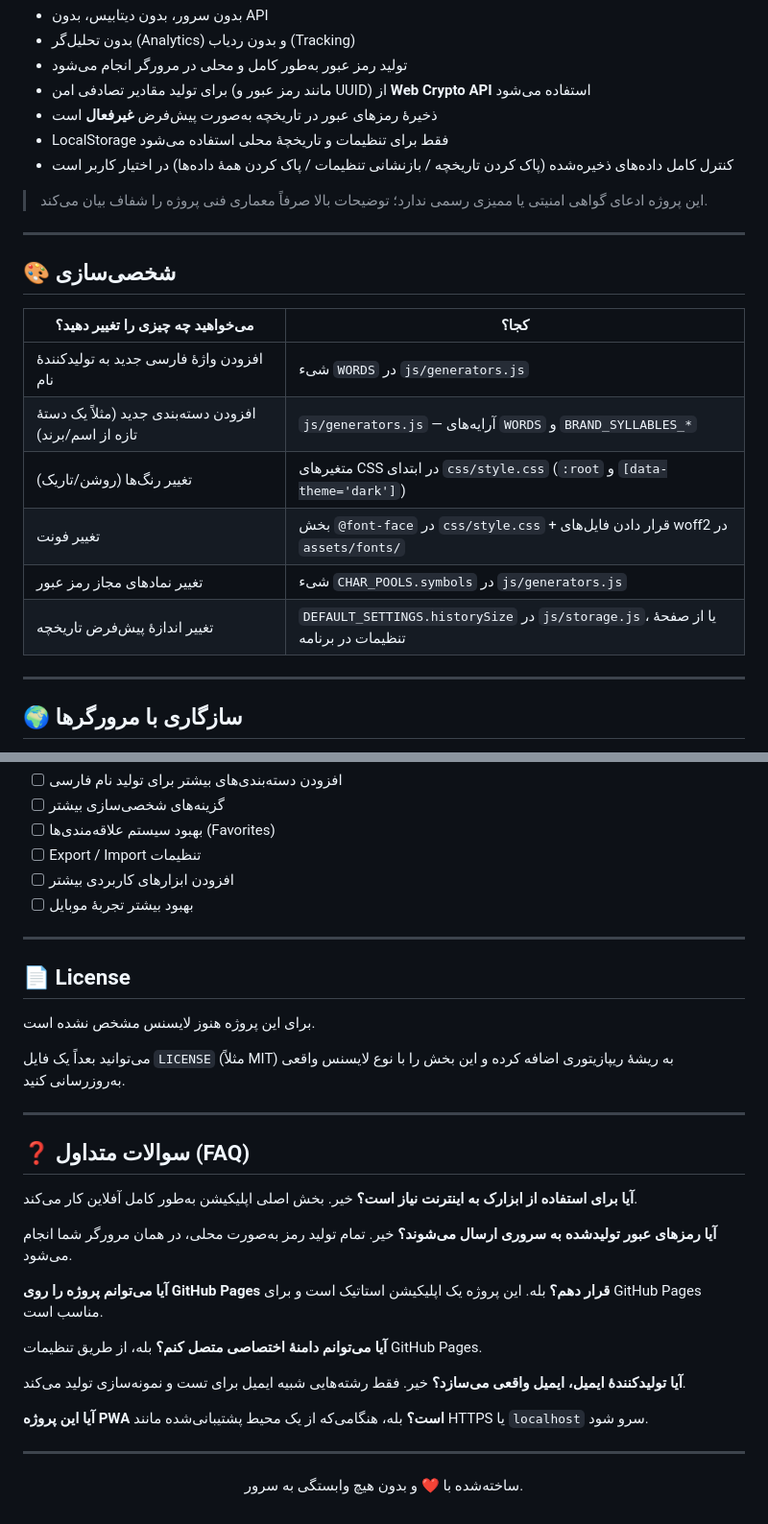
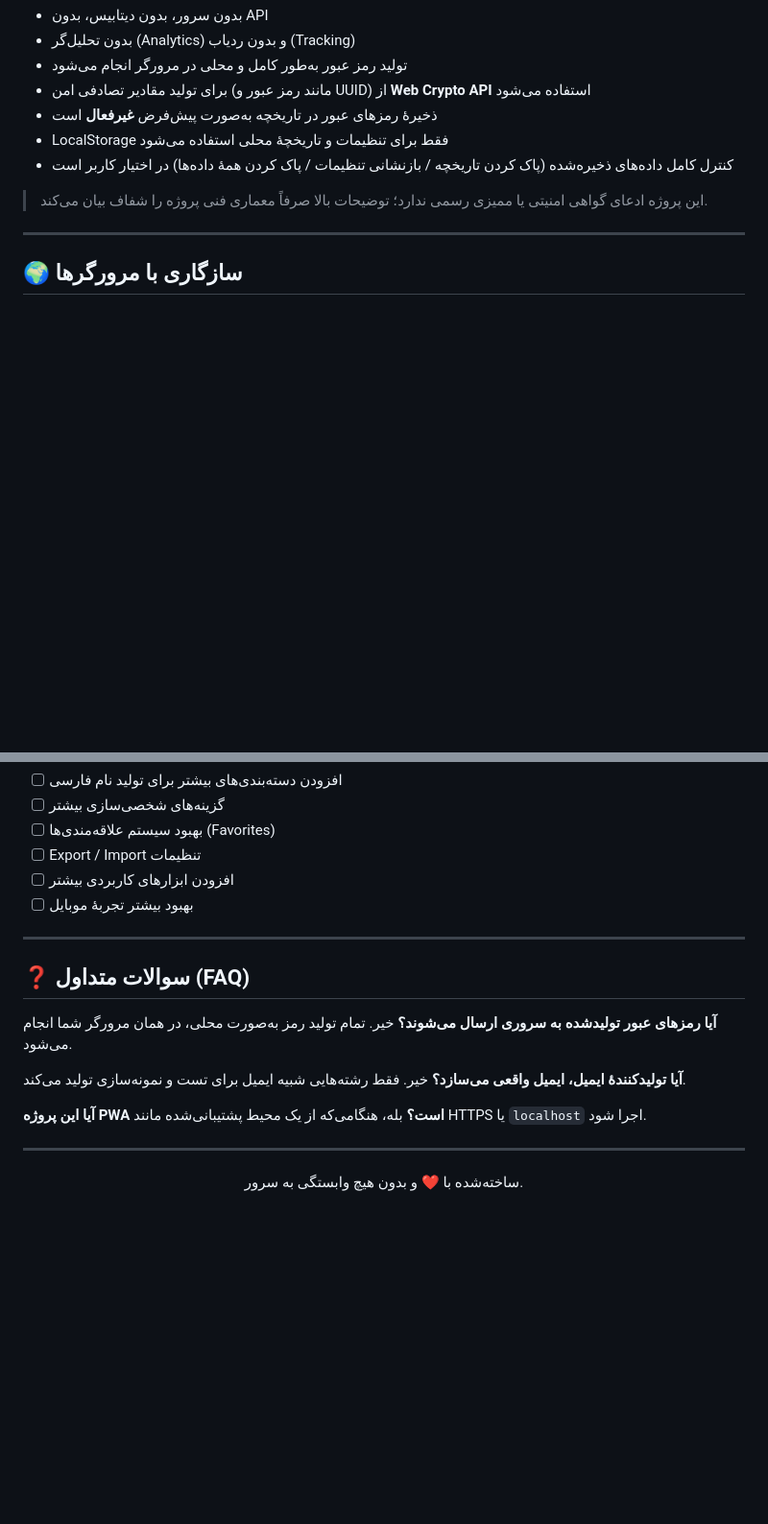
Before and after one commit to abolfazldev2022/Abzarak-toolkit, a Markdown page: README.md, 2 parts joined by grey strips. Shown at 96% size. GitHub-like rendering; blank space fills up the shorter version.

```diff
--- a/README.md
+++ b/README.md
@@ -229,19 +158,6 @@ http://localhost:8000
 - کنترل کامل داده‌های ذخیره‌شده (پاک کردن تاریخچه / بازنشانی تنظیمات / پاک کردن همهٔ داده‌ها) در اختیار کاربر است
 
 > این پروژه ادعای گواهی امنیتی یا ممیزی رسمی ندارد؛ توضیحات بالا صرفاً معماری فنی پروژه را شفاف بیان می‌کند.
-
----
-
-## 🎨 شخصی‌سازی
-
-| می‌خواهید چه چیزی را تغییر دهید؟ | کجا؟ |
-|---|---|
-| افزودن واژهٔ فارسی جدید به تولیدکنندهٔ نام | شیء `WORDS` در `js/generators.js` |
-| افزودن دسته‌بندی جدید (مثلاً یک دستهٔ تازه از اسم/برند) | `js/generators.js` — آرایه‌های `WORDS` و `BRAND_SYLLABLES_*` |
-| تغییر رنگ‌ها (روشن/تاریک) | متغیرهای CSS در ابتدای `css/style.css` (`:root` و `[data-theme='dark']`) |
-| تغییر فونت | بخش `@font-face` در `css/style.css` + قرار دادن فایل‌های woff2 در `assets/fonts/` |
-| تغییر نمادهای مجاز رمز عبور | شیء `CHAR_POOLS.symbols` در `js/generators.js` |
-| تغییر اندازهٔ پیش‌فرض تاریخچه | `DEFAULT_SETTINGS.historySize` در `js/storage.js`، یا از صفحهٔ تنظیمات در برنامه |
 
 ---
 
@@ -274,33 +190,16 @@ Chrome، Firefox، Edge، Safari (دسکتاپ و موبایل) و Android Chrom
 
 ---
 
-## 📄 License
-
-برای این پروژه هنوز لایسنس مشخص نشده است.
-
-می‌توانید بعداً یک فایل `LICENSE` (مثلاً MIT) به ریشهٔ ریپازیتوری اضافه کرده و این بخش را با نوع لایسنس واقعی به‌روزرسانی کنید.
-
----
-
 ## ❓ سوالات متداول (FAQ)
-
-**آیا برای استفاده از ابزارک به اینترنت نیاز است؟**
-خیر. بخش اصلی اپلیکیشن به‌طور کامل آفلاین کار می‌کند.
 
 **آیا رمزهای عبور تولیدشده به سروری ارسال می‌شوند؟**
 خیر. تمام تولید رمز به‌صورت محلی، در همان مرورگر شما انجام می‌شود.
-
-**آیا می‌توانم پروژه را روی GitHub Pages قرار دهم؟**
-بله. این پروژه یک اپلیکیشن استاتیک است و برای GitHub Pages مناسب است.
-
-**آیا می‌توانم دامنهٔ اختصاصی متصل کنم؟**
-بله، از طریق تنظیمات GitHub Pages.
 
 **آیا تولیدکنندهٔ ایمیل، ایمیل واقعی می‌سازد؟**
 خیر. فقط رشته‌هایی شبیه ایمیل برای تست و نمونه‌سازی تولید می‌کند.
 
 **آیا این پروژه PWA است؟**
-بله، هنگامی‌که از یک محیط پشتیبانی‌شده مانند HTTPS یا `localhost` سرو شود.
+بله، هنگامی‌که از یک محیط پشتیبانی‌شده مانند HTTPS یا `localhost` اجرا شود.
 
 ---
 
```
Also changed, not shown: other parts of README.md (+0 -71 lines).
